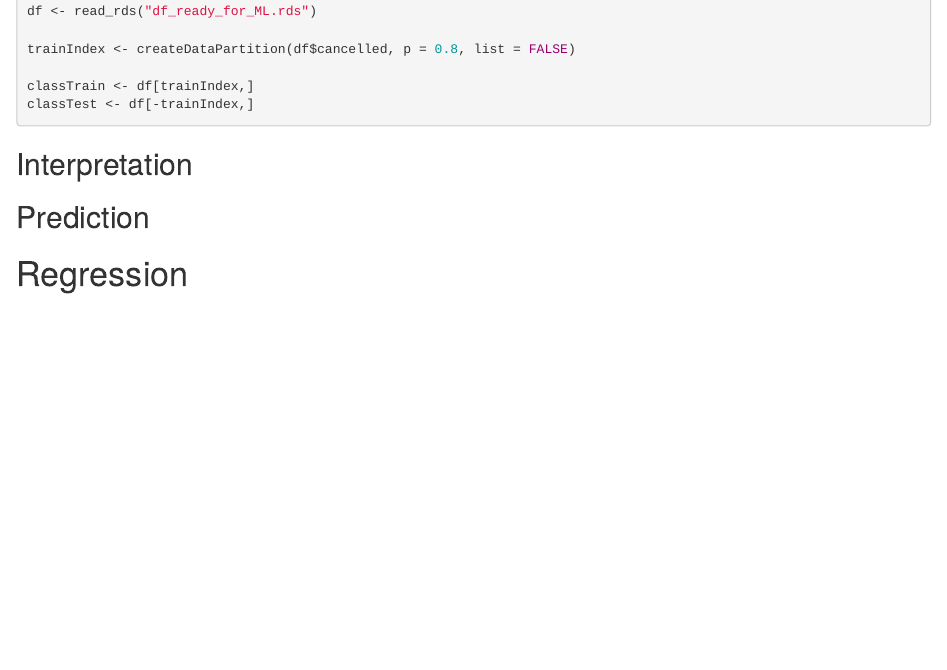
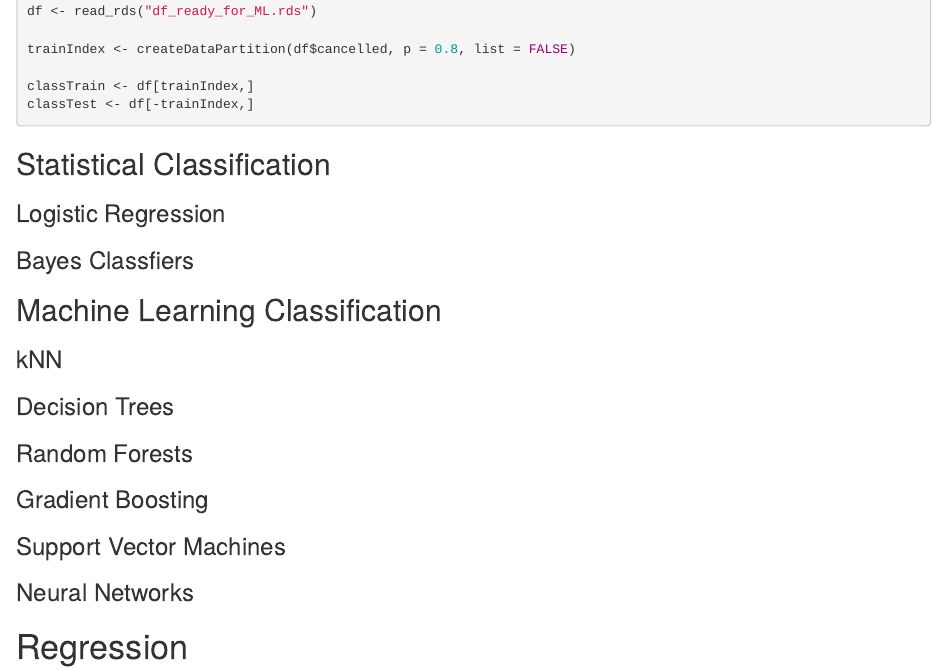
Before and after one commit to phongtdng/Coursework---Advanced-Modelling, an R Markdown document (advanced_modelling_final.Rmd): the page in a window 1100 px wide, from 11550 px down. Rendered offline with R 4.5, knitr and Pandoc, with nearby package versions; code that draws random numbers runs with fixed seeds of ours; some code elsewhere in the file could not run offline.

Commit message:
Add layout for classification modelling

````diff
--- a/advanced_modelling_final.Rmd
+++ b/advanced_modelling_final.Rmd
@@ -292,9 +292,25 @@ classTrain <- df[trainIndex,]
 classTest <- df[-trainIndex,]
 ```
 
-## Interpretation
+## Statistical Classification
 
-## Prediction
+### Logistic Regression
+
+### Bayes Classfiers
+
+## Machine Learning Classification
+
+### kNN
+
+### Decision Trees
+
+### Random Forests
+
+### Gradient Boosting
+
+### Support Vector Machines
+
+### Neural Networks
 
 # Regression
 
````
